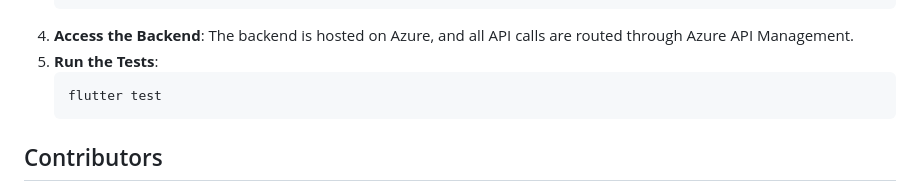
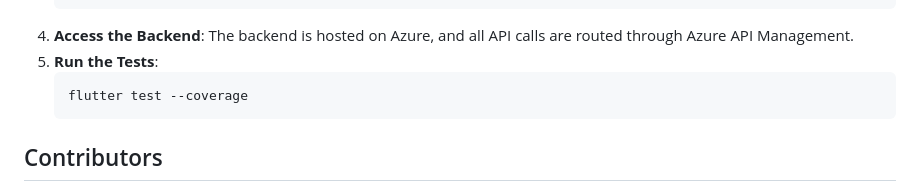
Before and after one commit to mucthecoder/Event_And_Activities_App, a Markdown page: README.md, the part around the change. GitHub-like rendering.

````diff
--- a/README.md
+++ b/README.md
@@ -85,7 +85,7 @@ The **Events and Activities App** is designed to coordinate and manage all campu
     The backend is hosted on Azure, and all API calls are routed through Azure API Management.
 3. **Run the Tests**:
     ```bash
-    flutter test
+    flutter test --coverage
     ```
 
 ## Contributors
````
